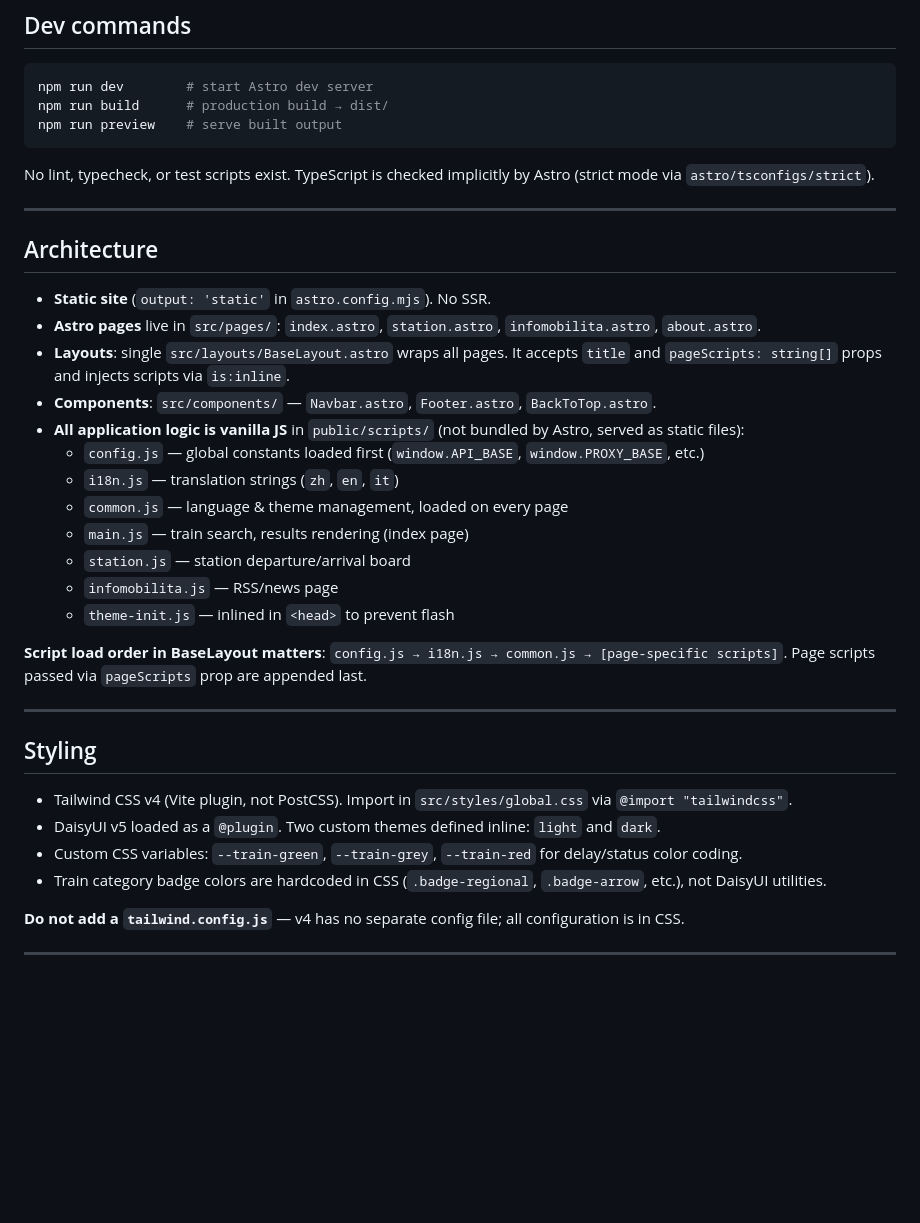
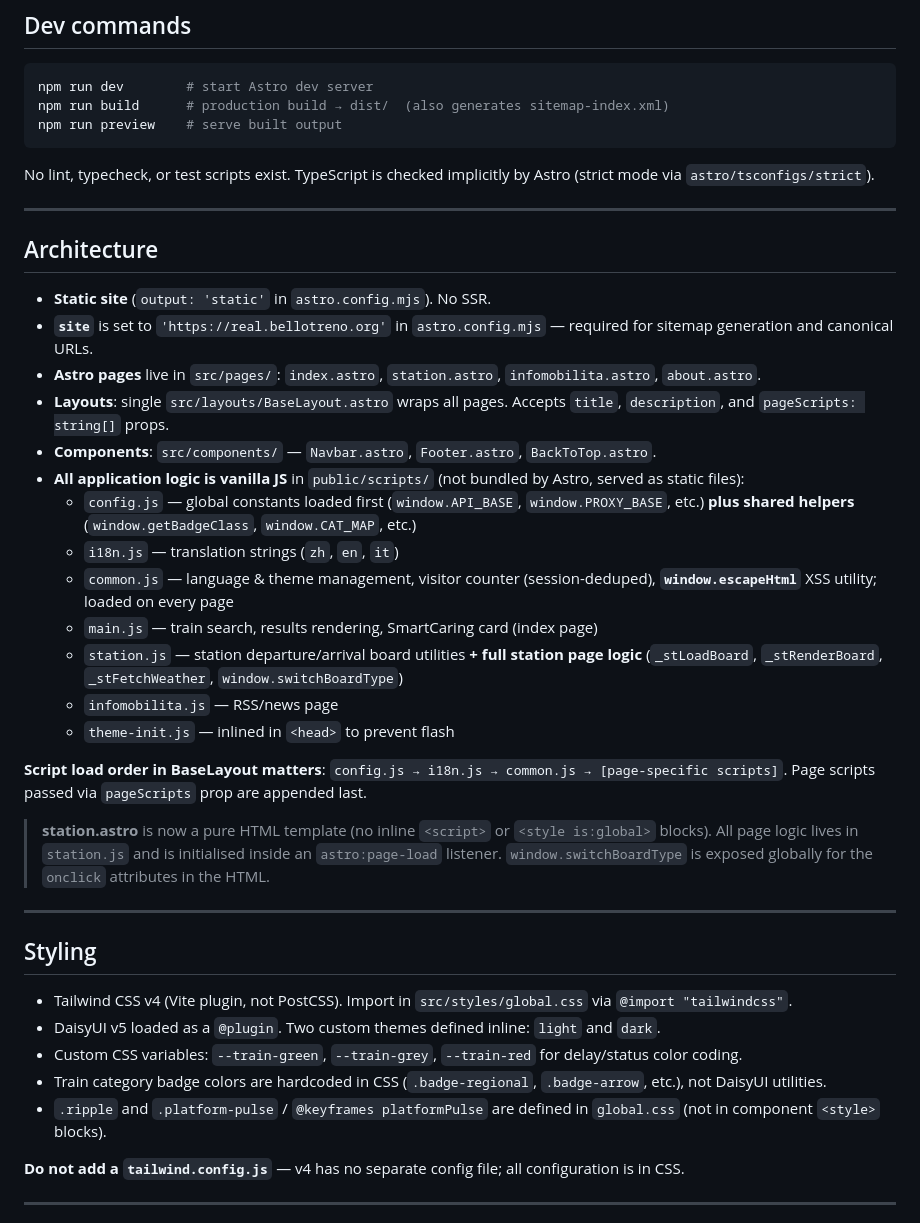
Before and after one commit to 06leong/bellotreno-site, a Markdown page: AGENTS.md, the part around one of its changes. Rendered like a GitHub page; blank space fills up the shorter version.

````diff
--- a/AGENTS.md
+++ b/AGENTS.md
@@ -8,7 +8,7 @@ Personal learning project: real-time Italian railway timetable viewer, built wit
 
 ```bash
 npm run dev        # start Astro dev server
-npm run build      # production build → dist/
+npm run build      # production build → dist/  (also generates sitemap-index.xml)
 npm run preview    # serve built output
 ```
 
@@ -19,19 +19,22 @@ No lint, typecheck, or test scripts exist. TypeScript is checked implicitly by A
 ## Architecture
 
 - **Static site** (`output: 'static'` in `astro.config.mjs`). No SSR.
+- **`site`** is set to `'https://real.bellotreno.org'` in `astro.config.mjs` — required for sitemap generation and canonical URLs.
 - **Astro pages** live in `src/pages/`: `index.astro`, `station.astro`, `infomobilita.astro`, `about.astro`.
-- **Layouts**: single `src/layouts/BaseLayout.astro` wraps all pages. It accepts `title` and `pageScripts: string[]` props and injects scripts via `is:inline`.
+- **Layouts**: single `src/layouts/BaseLayout.astro` wraps all pages. Accepts `title`, `description`, and `pageScripts: string[]` props.
 - **Components**: `src/components/` — `Navbar.astro`, `Footer.astro`, `BackToTop.astro`.
 - **All application logic is vanilla JS** in `public/scripts/` (not bundled by Astro, served as static files):
-  - `config.js` — global constants loaded first (`window.API_BASE`, `window.PROXY_BASE`, etc.)
+  - `config.js` — global constants loaded first (`window.API_BASE`, `window.PROXY_BASE`, etc.) **plus shared helpers** (`window.getBadgeClass`, `window.CAT_MAP`, etc.)
   - `i18n.js` — translation strings (`zh`, `en`, `it`)
-  - `common.js` — language & theme management, loaded on every page
-  - `main.js` — train search, results rendering (index page)
-  - `station.js` — station departure/arrival board
+  - `common.js` — language & theme management, visitor counter (session-deduped), **`window.escapeHtml`** XSS utility; loaded on every page
+  - `main.js` — train search, results rendering, SmartCaring card (index page)
+  - `station.js` — station departure/arrival board utilities **+ full station page logic** (`_stLoadBoard`, `_stRenderBoard`, `_stFetchWeather`, `window.switchBoardType`)
   - `infomobilita.js` — RSS/news page
   - `theme-init.js` — inlined in `<head>` to prevent flash
 
 **Script load order in BaseLayout matters**: `config.js → i18n.js → common.js → [page-specific scripts]`. Page scripts passed via `pageScripts` prop are appended last.
+
+> **station.astro** is now a pure HTML template (no inline `<script>` or `<style is:global>` blocks). All page logic lives in `station.js` and is initialised inside an `astro:page-load` listener. `window.switchBoardType` is exposed globally for the `onclick` attributes in the HTML.
 
 ---
 
@@ -41,6 +44,7 @@ No lint, typecheck, or test scripts exist. TypeScript is checked implicitly by A
 - DaisyUI v5 loaded as a `@plugin`. Two custom themes defined inline: `light` and `dark`.
 - Custom CSS variables: `--train-green`, `--train-grey`, `--train-red` for delay/status color coding.
 - Train category badge colors are hardcoded in CSS (`.badge-regional`, `.badge-arrow`, etc.), not DaisyUI utilities.
+- `.ripple` and `.platform-pulse` / `@keyframes platformPulse` are defined in `global.css` (not in component `<style>` blocks).
 
 **Do not add a `tailwind.config.js`** — v4 has no separate config file; all configuration is in CSS.
 
````
Also changed, not shown: other parts of AGENTS.md (+44 -2 lines), PROJECT_GUIDE.md (+48 -22 lines).
